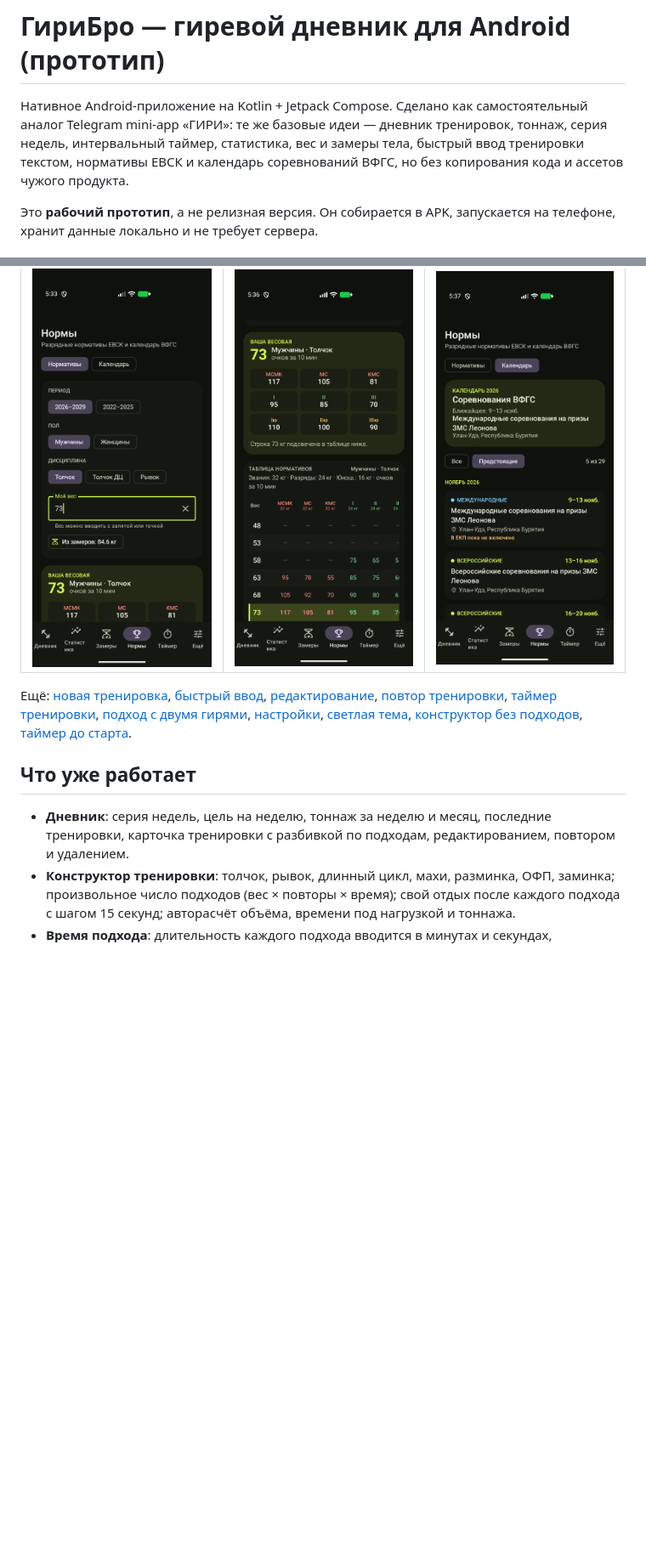
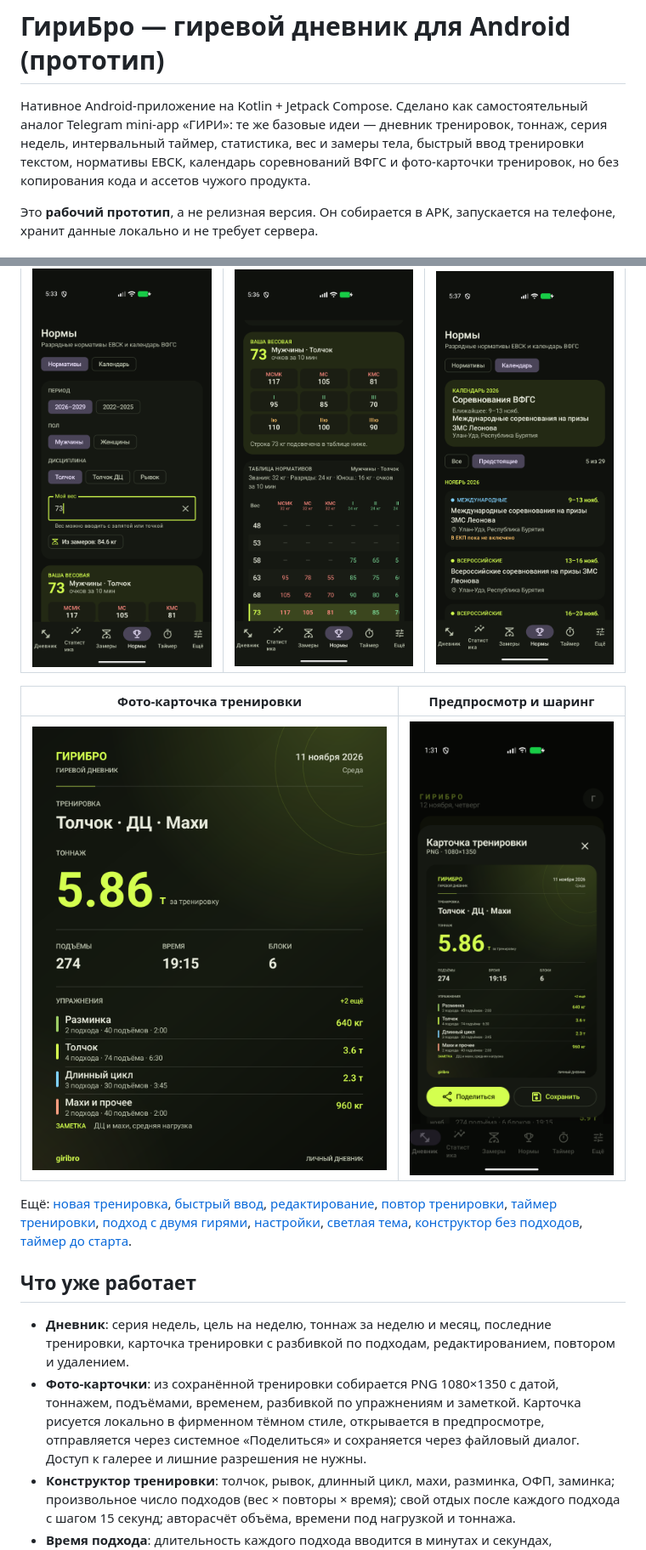
Before and after one commit to fess66690/GiriBro, a Markdown page: README.md, 2 parts joined by grey strips. Shown at 85% size. Rendered like a GitHub page; pictures changed too: docs/workout-card-dialog.png (added), docs/workout-card.png (added); blank space fills up the shorter version.

Commit message:
Add workout photo cards

```diff
--- a/README.md
+++ b/README.md
@@ -3,8 +3,8 @@
 Нативное Android-приложение на Kotlin + Jetpack Compose. Сделано как самостоятельный
 аналог Telegram mini-app «ГИРИ»: те же базовые идеи — дневник тренировок, тоннаж,
 серия недель, интервальный таймер, статистика, вес и замеры тела, быстрый ввод
-тренировки текстом, нормативы ЕВСК и календарь соревнований ВФГС, но без
-копирования кода и ассетов чужого продукта.
+тренировки текстом, нормативы ЕВСК, календарь соревнований ВФГС и фото-карточки
+тренировок, но без копирования кода и ассетов чужого продукта.
 
 Это **рабочий прототип**, а не релизная версия. Он собирается в APK, запускается на
 телефоне, хранит данные локально и не требует сервера.
@@ -19,6 +19,10 @@
 |---|---|---|
 | ![](docs/norms.png) | ![](docs/norms-table.png) | ![](docs/calendar.png) |
 
+| Фото-карточка тренировки | Предпросмотр и шаринг |
+|---|---|
+| ![](docs/workout-card.png) | ![](docs/workout-card-dialog.png) |
+
 Ещё: [новая тренировка](docs/new-workout-set.png),
 [быстрый ввод](docs/quick-input.png), [редактирование](docs/edit-workout.png),
 [повтор тренировки](docs/repeat-workout.png), [таймер тренировки](docs/workout-timer.png),
@@ -31,6 +35,11 @@
 - **Дневник**: серия недель, цель на неделю, тоннаж за неделю и месяц, последние
   тренировки, карточка тренировки с разбивкой по подходам, редактированием,
   повтором и удалением.
+- **Фото-карточки**: из сохранённой тренировки собирается PNG 1080×1350 с датой,
+  тоннажем, подъёмами, временем, разбивкой по упражнениям и заметкой. Карточка
+  рисуется локально в фирменном тёмном стиле, открывается в предпросмотре,
+  отправляется через системное «Поделиться» и сохраняется через файловый диалог.
+  Доступ к галерее и лишние разрешения не нужны.
 - **Конструктор тренировки**: толчок, рывок, длинный цикл, махи, разминка, ОФП,
   заминка; произвольное число подходов (вес × повторы × время); свой отдых после
   каждого подхода с шагом 15 секунд; авторасчёт объёма, времени под нагрузкой
```
Also changed, not shown: other parts of README.md (+7 -5 lines), 8 other files.
